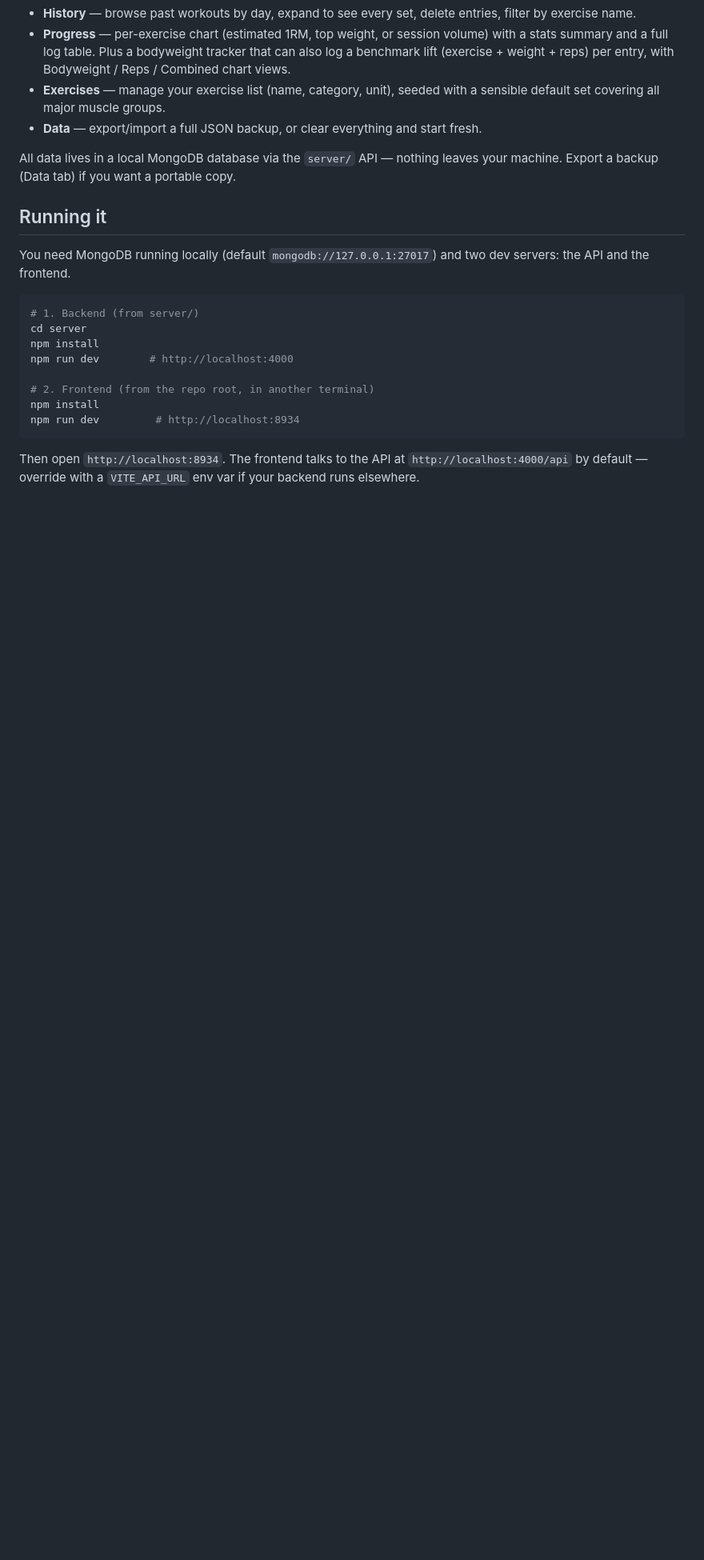
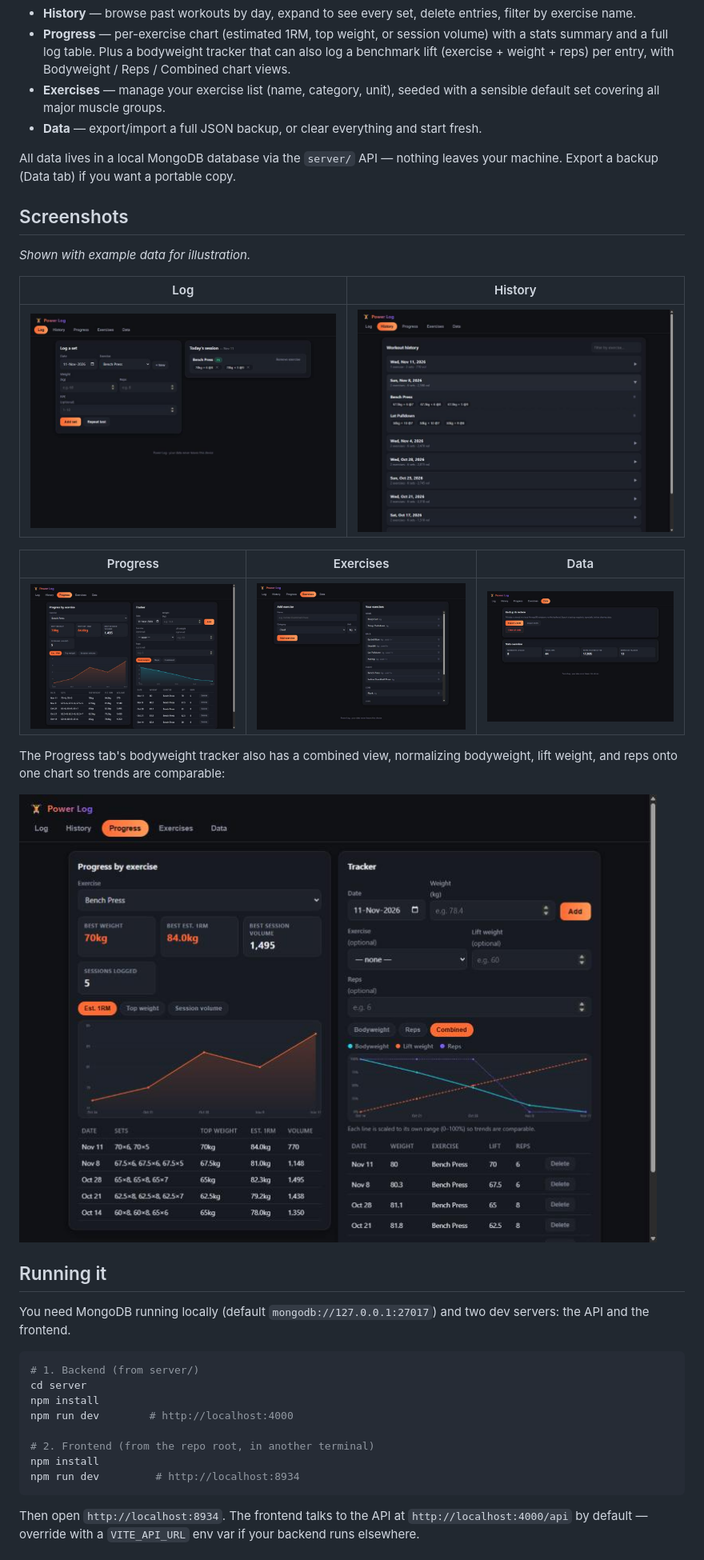
Before and after one commit to danielnicolae3628/gymtracker, a Markdown page: README.md, the part around the change. Shown at 80% size. GitHub-like rendering; pictures changed too: docs/screenshots/data.jpg (added), docs/screenshots/exercises.jpg (added), docs/screenshots/history.jpg (added); blank space fills up the shorter version.

Commit message:
Add app screenshots with example data to the README
Co-Authored-By: Claude Sonnet 5 <noreply@anthropic.com>

```diff
--- a/README.md
+++ b/README.md
@@ -20,6 +20,23 @@ Node/Express/MongoDB API.
 
 All data lives in a local MongoDB database via the `server/` API — nothing
 leaves your machine. Export a backup (Data tab) if you want a portable copy.
+
+## Screenshots
+
+_Shown with example data for illustration._
+
+| Log | History |
+| --- | --- |
+| ![Log tab](docs/screenshots/log.jpg) | ![History tab](docs/screenshots/history.jpg) |
+
+| Progress | Exercises | Data |
+| --- | --- | --- |
+| ![Progress tab](docs/screenshots/progress.jpg) | ![Exercises tab](docs/screenshots/exercises.jpg) | ![Data tab](docs/screenshots/data.jpg) |
+
+The Progress tab's bodyweight tracker also has a combined view, normalizing
+bodyweight, lift weight, and reps onto one chart so trends are comparable:
+
+![Tracker combined chart](docs/screenshots/tracker-combined.jpg)
 
 ## Running it
 
```
